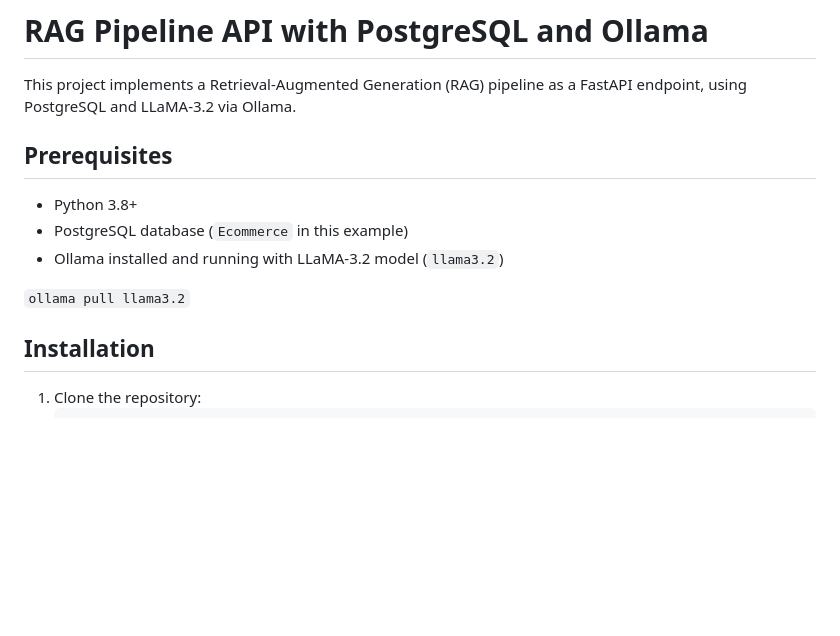
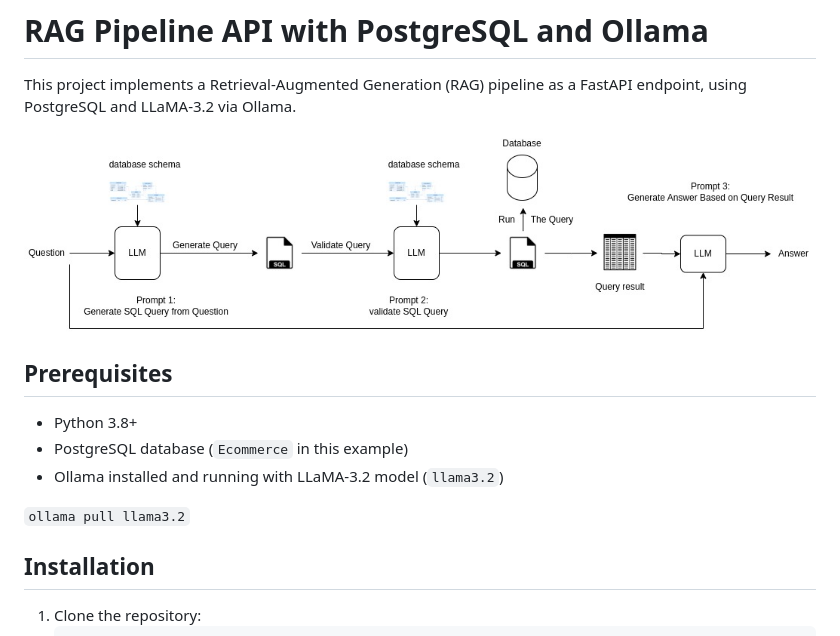
Before and after one commit to abdelmageed95/Chat-with-your-local-SQL-database-, a Markdown page: readme.md, the part around the change. Drawn GitHub-style; pictures changed too: static/img/llm-sql.jpg (added); blank space fills up the shorter version.

```diff
--- a/readme.md
+++ b/readme.md
@@ -2,13 +2,13 @@
 
 This project implements a Retrieval-Augmented Generation (RAG) pipeline as a FastAPI endpoint, using PostgreSQL and LLaMA-3.2 via Ollama.
 
+![alt text](static/img/llm-sql.jpg)
 ## Prerequisites
 - Python 3.8+
 - PostgreSQL database (`Ecommerce` in this example)
 - Ollama installed and running with LLaMA-3.2 model (`llama3.2`)
 
 `ollama pull llama3.2`
-
 
 
 ## Installation
```
